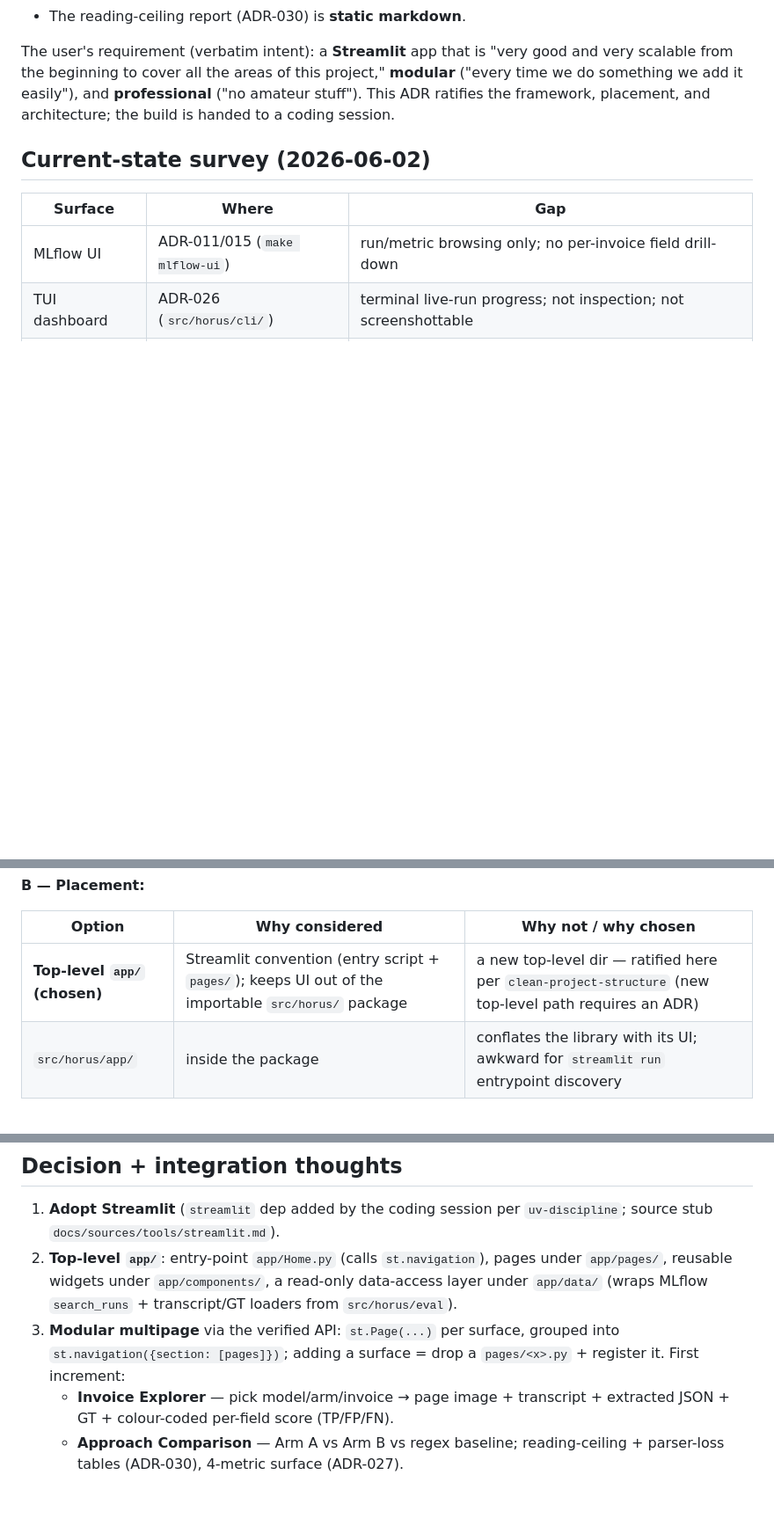
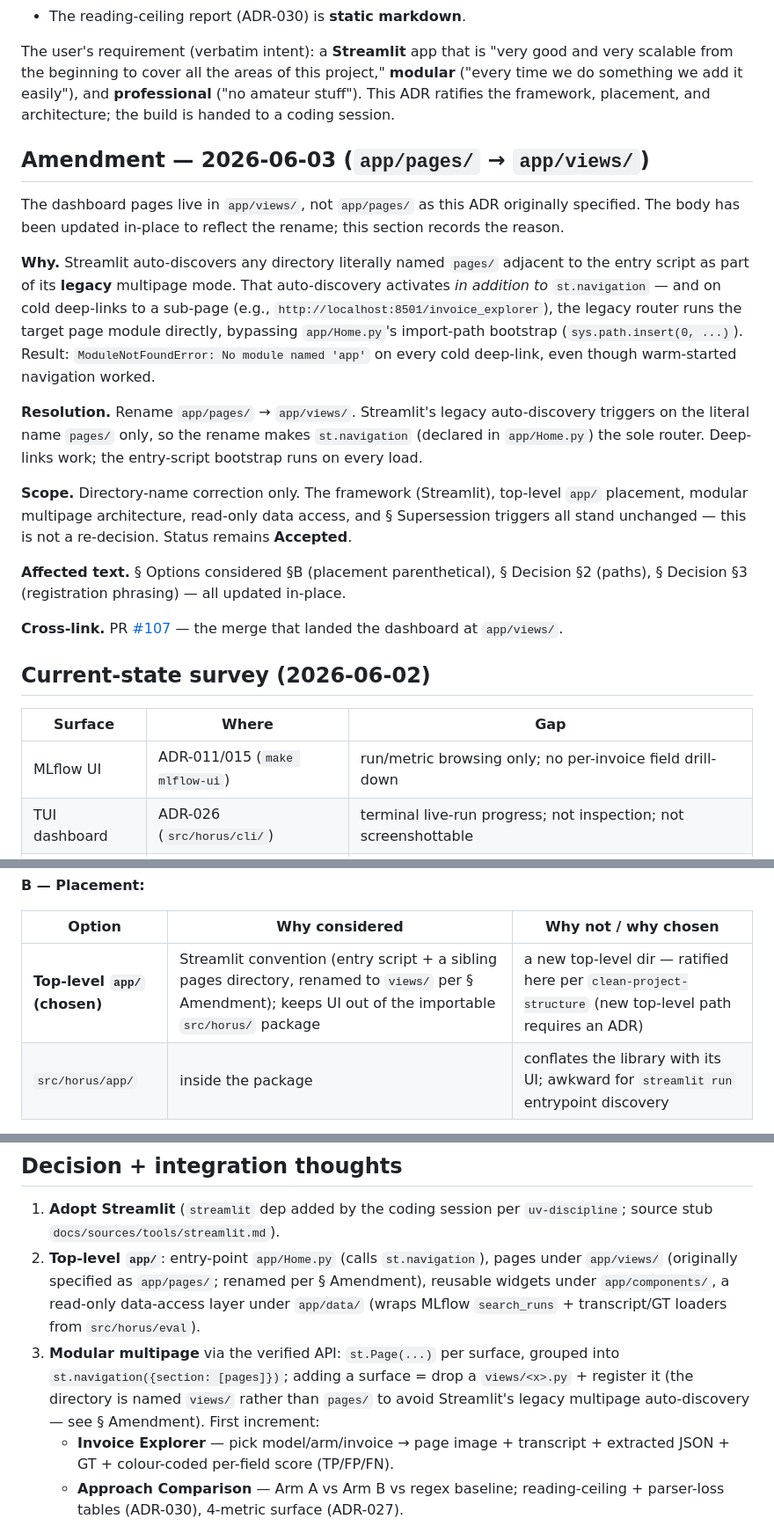
Before and after one commit to ReebalSami/horus, a Markdown page: docs/decisions/ADR-036-streamlit-observability-app.md, 3 parts joined by grey strips. Shown at 88% size. Rendered like a GitHub page; blank space fills up the shorter version.

Commit message:
docs(ADR-036): record app/pages/ → app/views/ rename (PR #107) (#108)
The dashboard shipped on main in PR #107 lives at `app/views/`, not
`app/pages/` as ADR-036 originally specified. This commit:

- Adds an Amendments row to the ADR header table (links PR #107).
- Inserts a § Amendment section between Context and Current-state survey
  explaining why the rename was forced — Streamlit auto-discovers any
  directory literally named `pages/` adjacent to the entry script as part of
  its legacy multipage mode; that legacy auto-discovery activates *in addition
  to* `st.navigation` and bypasses `app/Home.py`'s import-path bootstrap on
  cold deep-links (`ModuleNotFoundError: No module named 'app'`).
- Updates the in-body path references in § Options considered §B, § Decision
  §2, and § Decision §3 so the body reflects reality.

Status remains **Accepted** — this is a directory-name correction, not a
re-decision. The framework (Streamlit), top-level `app/` placement, modular
multipage architecture, read-only data access, and supersession triggers all
stand unchanged.

This restores the doc/code consistency that `document-as-you-go` +
`horus-decision-discipline` mandate. The honest record: this should have
landed before PR #107, not after — the correct ordering is amend ADR → land
code, not the reverse.

```diff
--- a/docs/decisions/ADR-036-streamlit-observability-app.md
+++ b/docs/decisions/ADR-036-streamlit-observability-app.md
@@ -18,6 +19,20 @@ The user's recurring blocker: *"I can't see how it works — there's no frontend
 - The reading-ceiling report (ADR-030) is **static markdown**.
 
 The user's requirement (verbatim intent): a **Streamlit** app that is "very good and very scalable from the beginning to cover all the areas of this project," **modular** ("every time we do something we add it easily"), and **professional** ("no amateur stuff"). This ADR ratifies the framework, placement, and architecture; the build is handed to a coding session.
+
+## Amendment — 2026-06-03 (`app/pages/` → `app/views/`)
+
+The dashboard pages live in `app/views/`, not `app/pages/` as this ADR originally specified. The body has been updated in-place to reflect the rename; this section records the reason.
+
+**Why.** Streamlit auto-discovers any directory literally named `pages/` adjacent to the entry script as part of its **legacy** multipage mode. That auto-discovery activates *in addition to* `st.navigation` — and on cold deep-links to a sub-page (e.g., `http://localhost:8501/invoice_explorer`), the legacy router runs the target page module directly, bypassing `app/Home.py`'s import-path bootstrap (`sys.path.insert(0, ...)`). Result: `ModuleNotFoundError: No module named 'app'` on every cold deep-link, even though warm-started navigation worked.
+
+**Resolution.** Rename `app/pages/` → `app/views/`. Streamlit's legacy auto-discovery triggers on the literal name `pages/` only, so the rename makes `st.navigation` (declared in `app/Home.py`) the sole router. Deep-links work; the entry-script bootstrap runs on every load.
+
+**Scope.** Directory-name correction only. The framework (Streamlit), top-level `app/` placement, modular multipage architecture, read-only data access, and § Supersession triggers all stand unchanged — this is not a re-decision. Status remains **Accepted**.
+
+**Affected text.** § Options considered §B (placement parenthetical), § Decision §2 (paths), § Decision §3 (registration phrasing) — all updated in-place.
+
+**Cross-link.** PR [#107](https://github.com/ReebalSami/horus/pull/107) — the merge that landed the dashboard at `app/views/`.
 
 ## Current-state survey (2026-06-02)
 
@@ -44,7 +59,7 @@ The user's requirement (verbatim intent): a **Streamlit** app that is "very good
 
 | Option | Why considered | Why not / why chosen |
 |---|---|---|
-| **Top-level `app/` (chosen)** | Streamlit convention (entry script + `pages/`); keeps UI out of the importable `src/horus/` package | a new top-level dir — ratified here per `clean-project-structure` (new top-level path requires an ADR) |
+| **Top-level `app/` (chosen)** | Streamlit convention (entry script + a sibling pages directory, renamed to `views/` per § Amendment); keeps UI out of the importable `src/horus/` package | a new top-level dir — ratified here per `clean-project-structure` (new top-level path requires an ADR) |
 | `src/horus/app/` | inside the package | conflates the library with its UI; awkward for `streamlit run` entrypoint discovery |
 
 **C — Relationship to #82:** the observability app is built **now** (research need); the #82 FastAPI+Docker **end-user** prototype folds in **later** as a page within the same app → one unified, modular app "covering all areas," as requested. Rejected: two separate Streamlit apps (duplication, divergent design).
@@ -54,8 +69,8 @@ The user's requirement (verbatim intent): a **Streamlit** app that is "very good
 ## Decision + integration thoughts
 
 1. **Adopt Streamlit** (`streamlit` dep added by the coding session per `uv-discipline`; source stub `docs/sources/tools/streamlit.md`).
-2. **Top-level `app/`**: entry-point `app/Home.py` (calls `st.navigation`), pages under `app/pages/`, reusable widgets under `app/components/`, a read-only data-access layer under `app/data/` (wraps MLflow `search_runs` + transcript/GT loaders from `src/horus/eval`).
-3. **Modular multipage** via the verified API: `st.Page(...)` per surface, grouped into `st.navigation({section: [pages]})`; adding a surface = drop a `pages/<x>.py` + register it. First increment:
+2. **Top-level `app/`**: entry-point `app/Home.py` (calls `st.navigation`), pages under `app/views/` (originally specified as `app/pages/`; renamed per § Amendment), reusable widgets under `app/components/`, a read-only data-access layer under `app/data/` (wraps MLflow `search_runs` + transcript/GT loaders from `src/horus/eval`).
+3. **Modular multipage** via the verified API: `st.Page(...)` per surface, grouped into `st.navigation({section: [pages]})`; adding a surface = drop a `views/<x>.py` + register it (the directory is named `views/` rather than `pages/` to avoid Streamlit's legacy multipage auto-discovery — see § Amendment). First increment:
    - **Invoice Explorer** — pick model/arm/invoice → page image + transcript + extracted JSON + GT + colour-coded per-field score (TP/FP/FN).
    - **Approach Comparison** — Arm A vs Arm B vs regex baseline; reading-ceiling + parser-loss tables (ADR-030), 4-metric surface (ADR-027).
 4. **Professional look**: Streamlit theming (`.streamlit/config.toml`) + a consistent layout system + a curated palette (align with the ADR-024 editorial aesthetic); no default-gray blandness.
```
Also changed, not shown: other parts of docs/decisions/ADR-036-streamlit-observability-app.md (+1 -0 lines).
